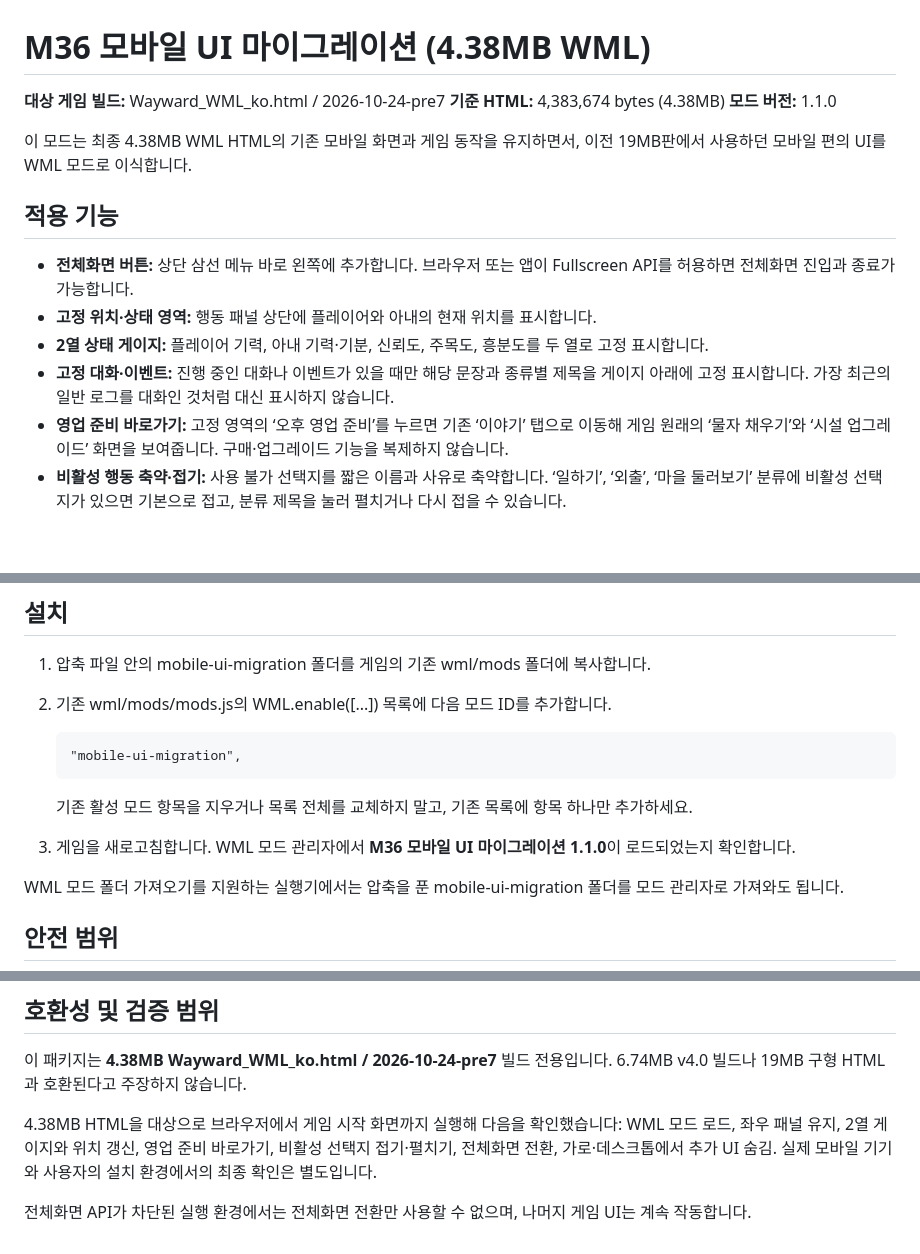
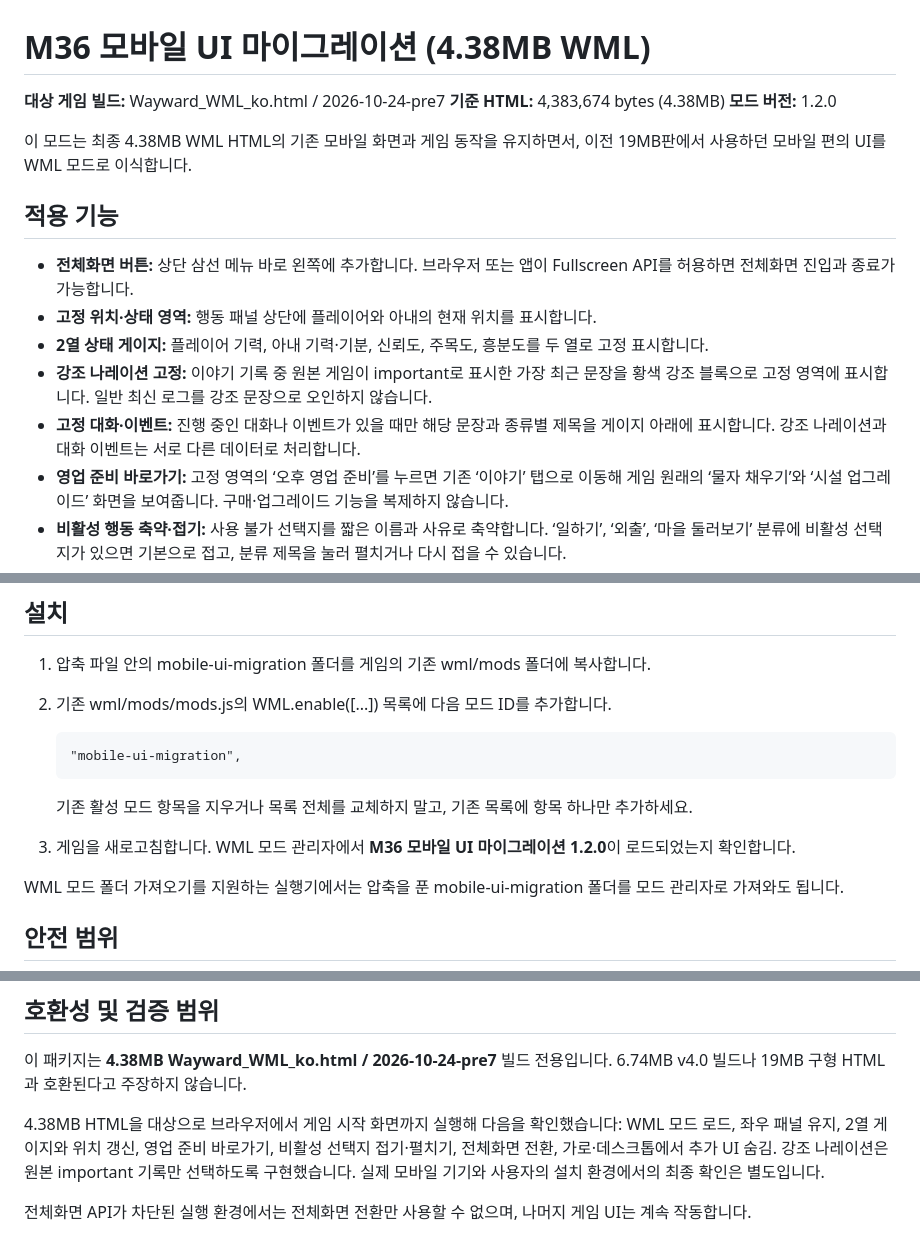
Before and after one commit to diethoon/3.36, a Markdown page: mobile-ui-migration/README_ko.md, 3 parts joined by grey strips. Rendered like a GitHub page; blank space fills up the shorter version.

Commit message:
Document mobile UI migration 1.2.0 important narration behavior

```diff
--- a/mobile-ui-migration/README_ko.md
+++ b/mobile-ui-migration/README_ko.md
@@ -2,7 +2,7 @@
 
 **대상 게임 빌드:** Wayward_WML_ko.html / 2026-10-24-pre7
 **기준 HTML:** 4,383,674 bytes (4.38MB)
-**모드 버전:** 1.1.0
+**모드 버전:** 1.2.0
 
 이 모드는 최종 4.38MB WML HTML의 기존 모바일 화면과 게임 동작을 유지하면서, 이전 19MB판에서 사용하던 모바일 편의 UI를 WML 모드로 이식합니다.
 
@@ -11,7 +11,8 @@
 - **전체화면 버튼:** 상단 삼선 메뉴 바로 왼쪽에 추가합니다. 브라우저 또는 앱이 Fullscreen API를 허용하면 전체화면 진입과 종료가 가능합니다.
 - **고정 위치·상태 영역:** 행동 패널 상단에 플레이어와 아내의 현재 위치를 표시합니다.
 - **2열 상태 게이지:** 플레이어 기력, 아내 기력·기분, 신뢰도, 주목도, 흥분도를 두 열로 고정 표시합니다.
-- **고정 대화·이벤트:** 진행 중인 대화나 이벤트가 있을 때만 해당 문장과 종류별 제목을 게이지 아래에 고정 표시합니다. 가장 최근의 일반 로그를 대화인 것처럼 대신 표시하지 않습니다.
+- **강조 나레이션 고정:** 이야기 기록 중 원본 게임이 important로 표시한 가장 최근 문장을 황색 강조 블록으로 고정 영역에 표시합니다. 일반 최신 로그를 강조 문장으로 오인하지 않습니다.
+- **고정 대화·이벤트:** 진행 중인 대화나 이벤트가 있을 때만 해당 문장과 종류별 제목을 게이지 아래에 표시합니다. 강조 나레이션과 대화 이벤트는 서로 다른 데이터로 처리합니다.
 - **영업 준비 바로가기:** 고정 영역의 ‘오후 영업 준비’를 누르면 기존 ‘이야기’ 탭으로 이동해 게임 원래의 ‘물자 채우기’와 ‘시설 업그레이드’ 화면을 보여줍니다. 구매·업그레이드 기능을 복제하지 않습니다.
 - **비활성 행동 축약·접기:** 사용 불가 선택지를 짧은 이름과 사유로 축약합니다. ‘일하기’, ‘외출’, ‘마을 둘러보기’ 분류에 비활성 선택지가 있으면 기본으로 접고, 분류 제목을 눌러 펼치거나 다시 접을 수 있습니다.
 
@@ -25,7 +26,7 @@
        "mobile-ui-migration",
 
    기존 활성 모드 항목을 지우거나 목록 전체를 교체하지 말고, 기존 목록에 항목 하나만 추가하세요.
-3. 게임을 새로고침합니다. WML 모드 관리자에서 **M36 모바일 UI 마이그레이션 1.1.0**이 로드되었는지 확인합니다.
+3. 게임을 새로고침합니다. WML 모드 관리자에서 **M36 모바일 UI 마이그레이션 1.2.0**이 로드되었는지 확인합니다.
 
 WML 모드 폴더 가져오기를 지원하는 실행기에서는 압축을 푼 mobile-ui-migration 폴더를 모드 관리자로 가져와도 됩니다.
 
@@ -44,6 +45,6 @@ WML 레이아웃 훅으로 기존 React 화면에 고정 패널을 추가하고,
 
 이 패키지는 **4.38MB Wayward_WML_ko.html / 2026-10-24-pre7** 빌드 전용입니다. 6.74MB v4.0 빌드나 19MB 구형 HTML과 호환된다고 주장하지 않습니다.
 
-4.38MB HTML을 대상으로 브라우저에서 게임 시작 화면까지 실행해 다음을 확인했습니다: WML 모드 로드, 좌우 패널 유지, 2열 게이지와 위치 갱신, 영업 준비 바로가기, 비활성 선택지 접기·펼치기, 전체화면 전환, 가로·데스크톱에서 추가 UI 숨김. 실제 모바일 기기와 사용자의 설치 환경에서의 최종 확인은 별도입니다.
+4.38MB HTML을 대상으로 브라우저에서 게임 시작 화면까지 실행해 다음을 확인했습니다: WML 모드 로드, 좌우 패널 유지, 2열 게이지와 위치 갱신, 영업 준비 바로가기, 비활성 선택지 접기·펼치기, 전체화면 전환, 가로·데스크톱에서 추가 UI 숨김. 강조 나레이션은 원본 important 기록만 선택하도록 구현했습니다. 실제 모바일 기기와 사용자의 설치 환경에서의 최종 확인은 별도입니다.
 
 전체화면 API가 차단된 실행 환경에서는 전체화면 전환만 사용할 수 없으며, 나머지 게임 UI는 계속 작동합니다.
```
